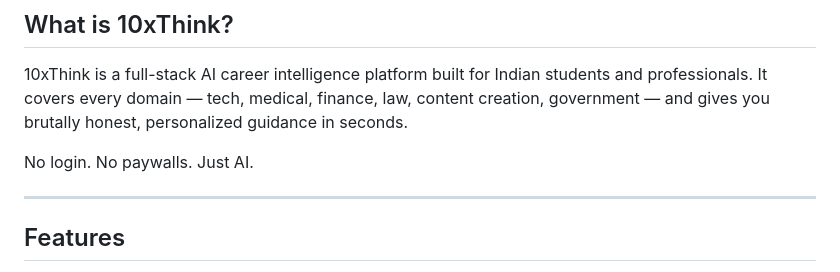
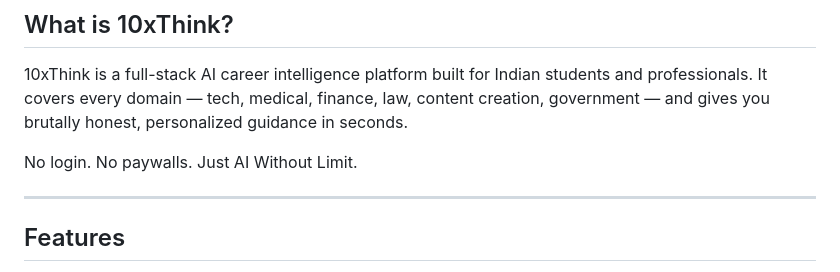
Before and after one commit to Vasudxtt/Roadmap2077, a Markdown page: README.md, the part around the change. Drawn GitHub-style.

Commit message:
Update tagline to 'Just AI Without Limit'

```diff
--- a/README.md
+++ b/README.md
@@ -12,7 +12,7 @@
 
 10xThink is a full-stack AI career intelligence platform built for Indian students and professionals. It covers every domain — tech, medical, finance, law, content creation, government — and gives you brutally honest, personalized guidance in seconds.
 
-No login. No paywalls. Just AI.
+No login. No paywalls. Just AI Without Limit.
 
 ---
 
```
